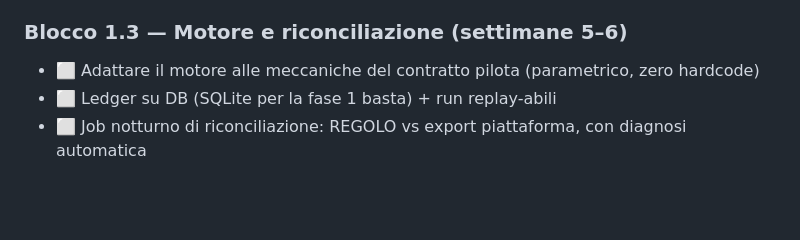
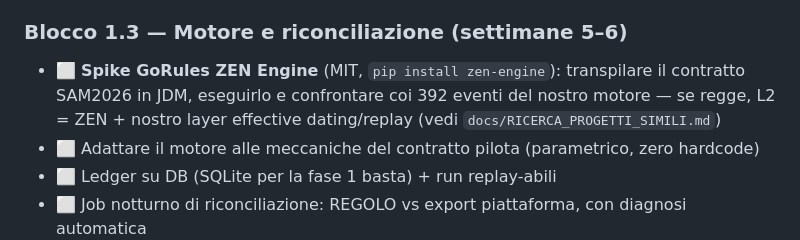
Before and after one commit to bgiorgio-oss/REGOLO, a Markdown page: ROADMAP.md, the part around the change. Drawn GitHub-style; blank space fills up the shorter version.

```diff
--- a/ROADMAP.md
+++ b/ROADMAP.md
@@ -56,6 +56,9 @@ PIATTAFORMA, su una gara vera già attiva.
   regolamento, inclusi i casi limite; verdi prima di procedere
 
 ### Blocco 1.3 — Motore e riconciliazione (settimane 5–6)
+- ⬜ **Spike GoRules ZEN Engine** (MIT, `pip install zen-engine`): transpilare il contratto
+  SAM2026 in JDM, eseguirlo e confrontare coi 392 eventi del nostro motore — se regge,
+  L2 = ZEN + nostro layer effective dating/replay (vedi `docs/RICERCA_PROGETTI_SIMILI.md`)
 - ⬜ Adattare il motore alle meccaniche del contratto pilota (parametrico, zero hardcode)
 - ⬜ Ledger su DB (SQLite per la fase 1 basta) + run replay-abili
 - ⬜ Job notturno di riconciliazione: REGOLO vs export piattaforma, con diagnosi automatica
```
Also changed, not shown: docs/RICERCA_PROGETTI_SIMILI.md (added, +93 -0 lines).
